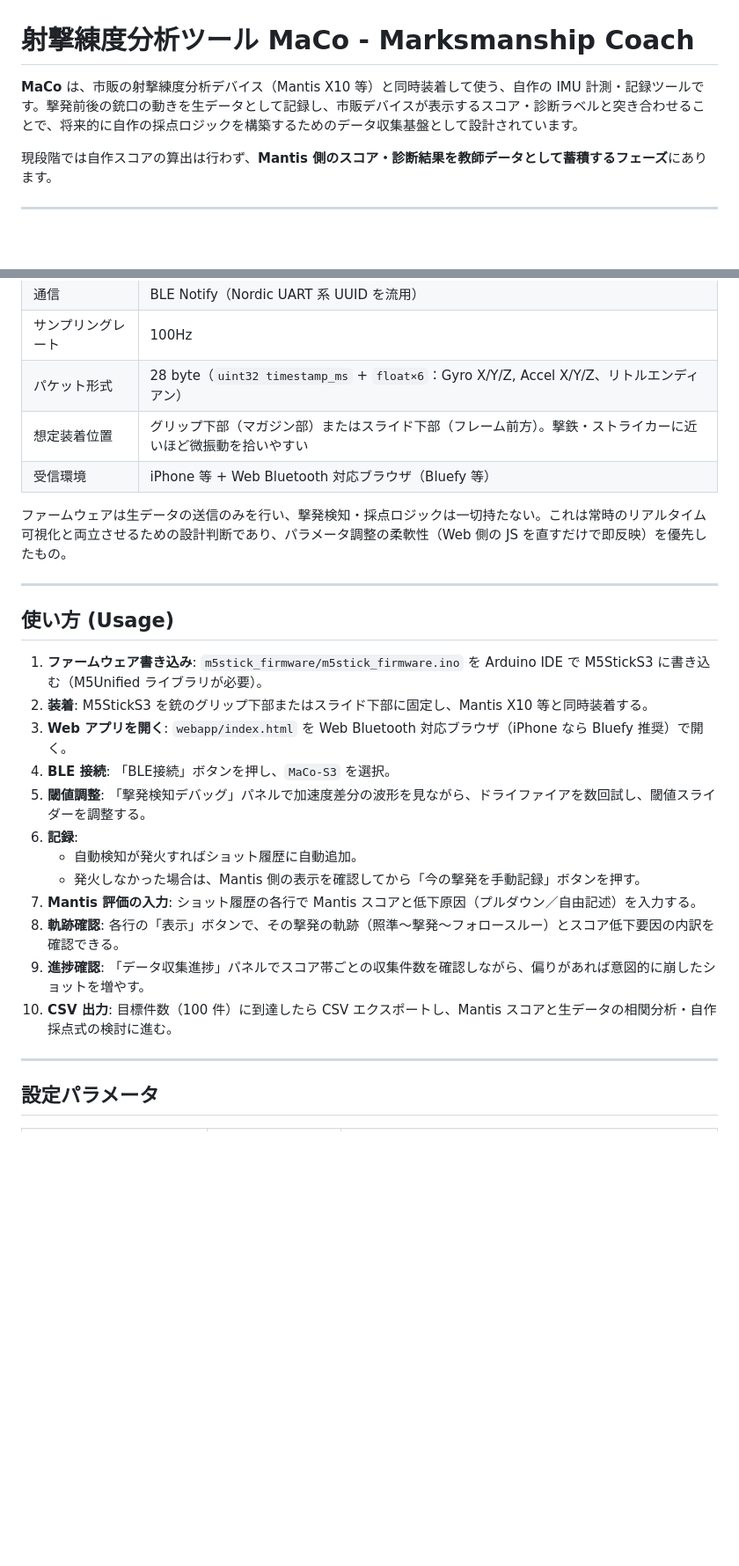
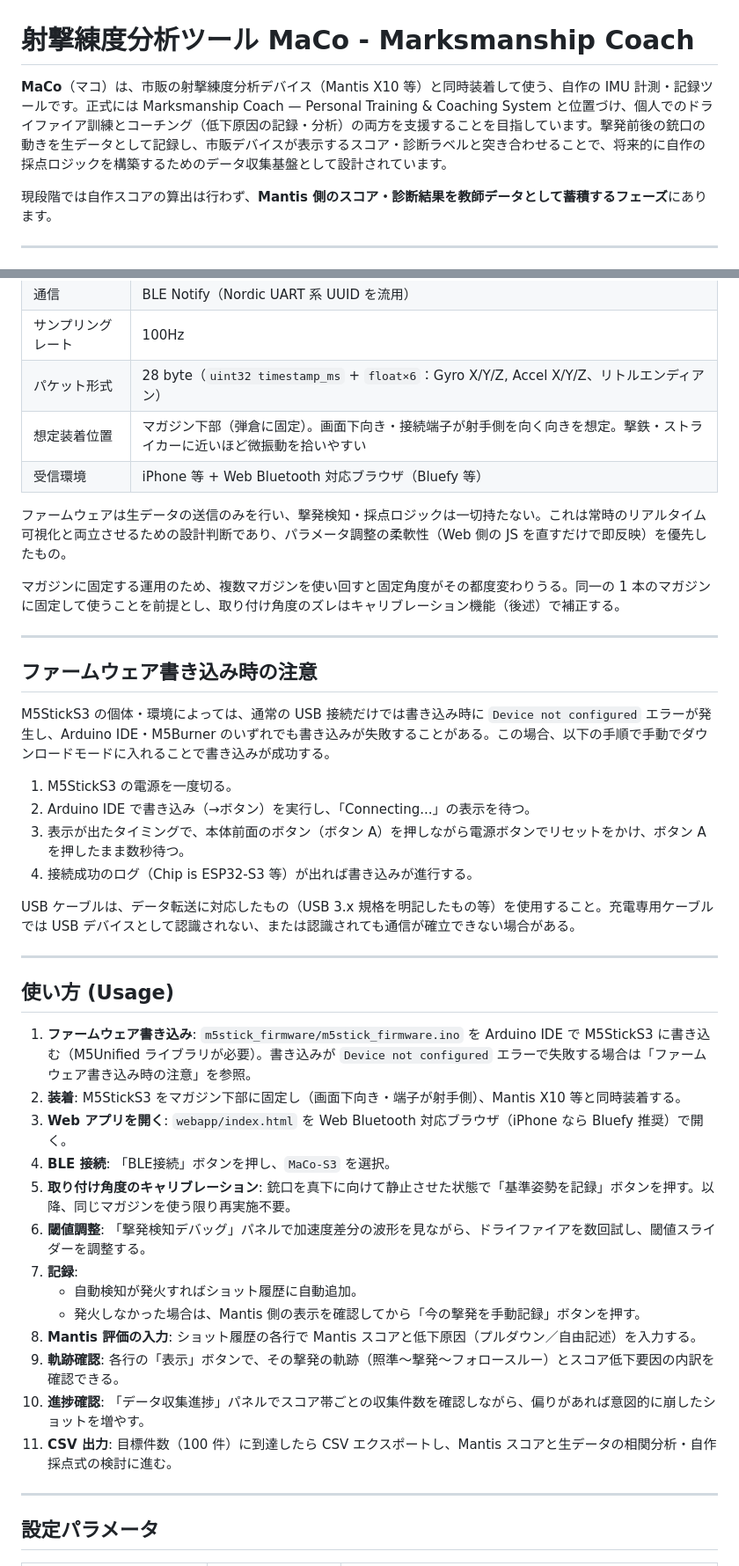
Before and after one commit to okada198803/Marksmanship-Coach-Personal-Training-Coaching-System, a Markdown page: README.md, 2 parts joined by grey strips. Shown at 88% size. Drawn GitHub-style; blank space fills up the shorter version.

```diff
--- a/README.md
+++ b/README.md
@@ -1,6 +1,6 @@
 # 射撃練度分析ツール MaCo - Marksmanship Coach
 
-**MaCo** は、市販の射撃練度分析デバイス（Mantis X10 等）と同時装着して使う、自作の IMU 計測・記録ツールです。撃発前後の銃口の動きを生データとして記録し、市販デバイスが表示するスコア・診断ラベルと突き合わせることで、将来的に自作の採点ロジックを構築するためのデータ収集基盤として設計されています。
+**MaCo**（マコ）は、市販の射撃練度分析デバイス（Mantis X10 等）と同時装着して使う、自作の IMU 計測・記録ツールです。正式には Marksmanship Coach — Personal Training & Coaching System と位置づけ、個人でのドライファイア訓練とコーチング（低下原因の記録・分析）の両方を支援することを目指しています。撃発前後の銃口の動きを生データとして記録し、市販デバイスが表示するスコア・診断ラベルと突き合わせることで、将来的に自作の採点ロジックを構築するためのデータ収集基盤として設計されています。
 
 現段階では自作スコアの算出は行わず、**Mantis 側のスコア・診断結果を教師データとして蓄積するフェーズ**にあります。
 
@@ -83,27 +89,43 @@ Mantis X10 のような製品は、内部の物理数値（角速度・加速度
 | 通信 | BLE Notify（Nordic UART 系 UUID を流用） |
 | サンプリングレート | 100Hz |
 | パケット形式 | 28 byte（`uint32 timestamp_ms` + `float×6`：Gyro X/Y/Z, Accel X/Y/Z、リトルエンディアン） |
-| 想定装着位置 | グリップ下部（マガジン部）またはスライド下部（フレーム前方）。撃鉄・ストライカーに近いほど微振動を拾いやすい |
+| 想定装着位置 | マガジン下部（弾倉に固定）。画面下向き・接続端子が射手側を向く向きを想定。撃鉄・ストライカーに近いほど微振動を拾いやすい |
 | 受信環境 | iPhone 等 + Web Bluetooth 対応ブラウザ（Bluefy 等） |
 
 ファームウェアは生データの送信のみを行い、撃発検知・採点ロジックは一切持たない。これは常時のリアルタイム可視化と両立させるための設計判断であり、パラメータ調整の柔軟性（Web 側の JS を直すだけで即反映）を優先したもの。
+
+マガジンに固定する運用のため、複数マガジンを使い回すと固定角度がその都度変わりうる。同一の 1 本のマガジンに固定して使うことを前提とし、取り付け角度のズレはキャリブレーション機能（後述）で補正する。
+
+---
+
+## ファームウェア書き込み時の注意
+
+M5StickS3 の個体・環境によっては、通常の USB 接続だけでは書き込み時に `Device not configured` エラーが発生し、Arduino IDE・M5Burner のいずれでも書き込みが失敗することがある。この場合、以下の手順で手動でダウンロードモードに入れることで書き込みが成功する。
+
+1. M5StickS3 の電源を一度切る。
+2. Arduino IDE で書き込み（→ボタン）を実行し、「Connecting...」の表示を待つ。
+3. 表示が出たタイミングで、本体前面のボタン（ボタン A）を押しながら電源ボタンでリセットをかけ、ボタン A を押したまま数秒待つ。
+4. 接続成功のログ（Chip is ESP32-S3 等）が出れば書き込みが進行する。
+
+USB ケーブルは、データ転送に対応したもの（USB 3.x 規格を明記したもの等）を使用すること。充電専用ケーブルでは USB デバイスとして認識されない、または認識されても通信が確立できない場合がある。
 
 ---
 
 ## 使い方 (Usage)
 
-1. **ファームウェア書き込み**: `m5stick_firmware/m5stick_firmware.ino` を Arduino IDE で M5StickS3 に書き込む（M5Unified ライブラリが必要）。
-2. **装着**: M5StickS3 を銃のグリップ下部またはスライド下部に固定し、Mantis X10 等と同時装着する。
+1. **ファームウェア書き込み**: `m5stick_firmware/m5stick_firmware.ino` を Arduino IDE で M5StickS3 に書き込む（M5Unified ライブラリが必要）。書き込みが `Device not configured` エラーで失敗する場合は「ファームウェア書き込み時の注意」を参照。
+2. **装着**: M5StickS3 をマガジン下部に固定し（画面下向き・端子が射手側）、Mantis X10 等と同時装着する。
 3. **Web アプリを開く**: `webapp/index.html` を Web Bluetooth 対応ブラウザ（iPhone なら Bluefy 推奨）で開く。
 4. **BLE 接続**: 「BLE接続」ボタンを押し、`MaCo-S3` を選択。
-5. **閾値調整**: 「撃発検知デバッグ」パネルで加速度差分の波形を見ながら、ドライファイアを数回試し、閾値スライダーを調整する。
-6. **記録**:
+5. **取り付け角度のキャリブレーション**: 銃口を真下に向けて静止させた状態で「基準姿勢を記録」ボタンを押す。以降、同じマガジンを使う限り再実施不要。
+6. **閾値調整**: 「撃発検知デバッグ」パネルで加速度差分の波形を見ながら、ドライファイアを数回試し、閾値スライダーを調整する。
+7. **記録**:
    - 自動検知が発火すればショット履歴に自動追加。
    - 発火しなかった場合は、Mantis 側の表示を確認してから「今の撃発を手動記録」ボタンを押す。
-7. **Mantis 評価の入力**: ショット履歴の各行で Mantis スコアと低下原因（プルダウン／自由記述）を入力する。
-8. **軌跡確認**: 各行の「表示」ボタンで、その撃発の軌跡（照準〜撃発〜フォロースルー）とスコア低下要因の内訳を確認できる。
-9. **進捗確認**: 「データ収集進捗」パネルでスコア帯ごとの収集件数を確認しながら、偏りがあれば意図的に崩したショットを増やす。
-10. **CSV 出力**: 目標件数（100 件）に到達したら CSV エクスポートし、Mantis スコアと生データの相関分析・自作採点式の検討に進む。
+8. **Mantis 評価の入力**: ショット履歴の各行で Mantis スコアと低下原因（プルダウン／自由記述）を入力する。
+9. **軌跡確認**: 各行の「表示」ボタンで、その撃発の軌跡（照準〜撃発〜フォロースルー）とスコア低下要因の内訳を確認できる。
+10. **進捗確認**: 「データ収集進捗」パネルでスコア帯ごとの収集件数を確認しながら、偏りがあれば意図的に崩したショットを増やす。
+11. **CSV 出力**: 目標件数（100 件）に到達したら CSV エクスポートし、Mantis スコアと生データの相関分析・自作採点式の検討に進む。
 
 ---
 
```
Also changed, not shown: other parts of README.md (+12 -2 lines).
